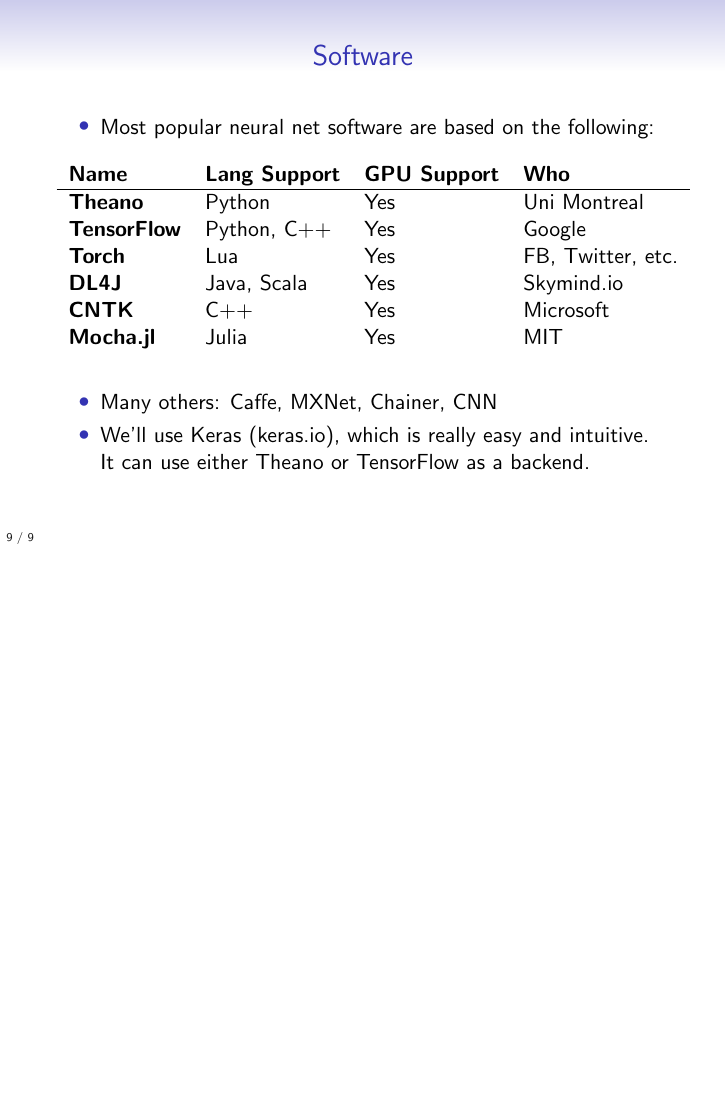
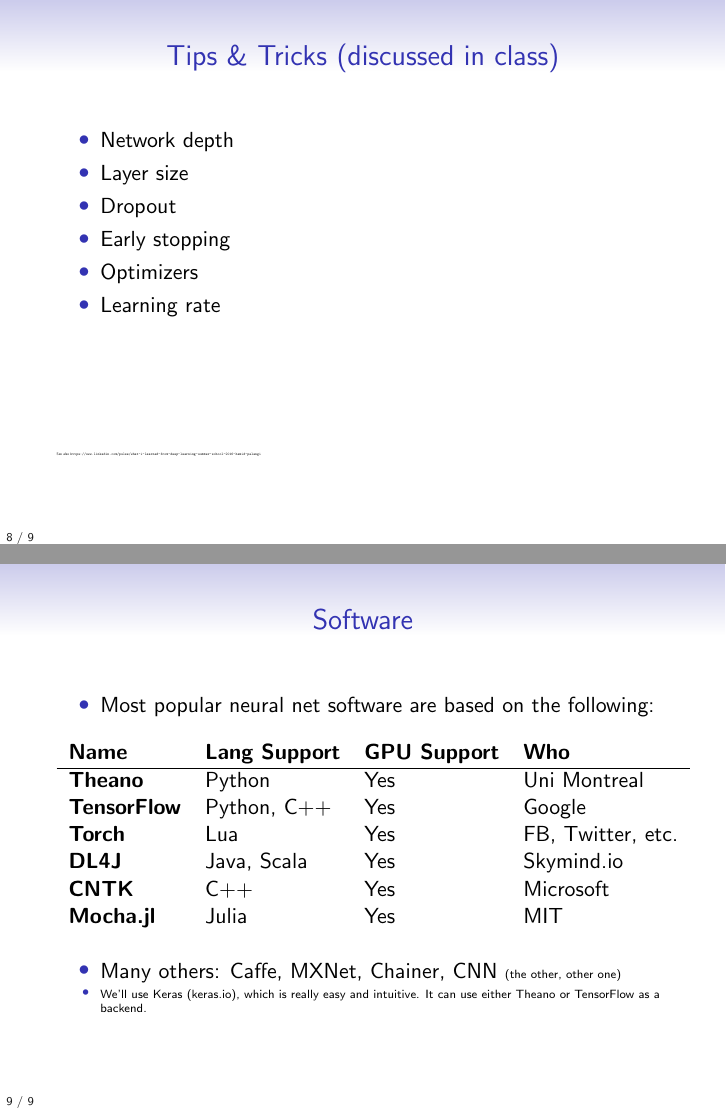
Before and after one commit to jonsafari/lt1, LaTeX slides (slides/nnets_1.tex): page 18 of 18 before the commit and pages 15 and 18 of 18 after it, the two joined at a grey line, the shorter picture padded with empty space. Compiled offline with pdfLaTeX.

Commit message:
nnets_1.tex: +ext link; etc

```diff
--- a/slides/nnets_1.tex
+++ b/slides/nnets_1.tex
@@ -154,6 +154,8 @@
 	\item Optimizers
 	\item Learning rate
 \end{itemize}
+\vspace{5.0em}
+\teeny{See also \url{https://www.linkedin.com/pulse/what-i-learned-from-deep-learning-summer-school-2016-hamid-palangi}}
 \end{frame}
 
 % software: theano-based, tensorflow-based, torch-based, others (Caffe, DL4J, CNN, ...)
@@ -173,7 +175,7 @@
 \end{tabular}
 \vspace*{1.0em}
 \pause
-\item Many others: \href{http://caffe.berkeleyvision.org}{Caffe}, \href{https://github.com/dmlc/mxnet}{MXNet}, \href{http://chainer.org}{Chainer}, \href{https://github.com/clab/cnn}{CNN}
+\item Many others: \href{http://caffe.berkeleyvision.org}{Caffe}, \href{https://github.com/dmlc/mxnet}{MXNet}, \href{http://chainer.org}{Chainer}, \href{https://github.com/clab/cnn}{CNN} \tiny{(the other, other one)}
 \pause
 \item We'll use \href{http://keras.io}{Keras (keras.io)}, which is really easy and intuitive.  It can use either Theano or TensorFlow as a backend.
 \end{itemize}
```
